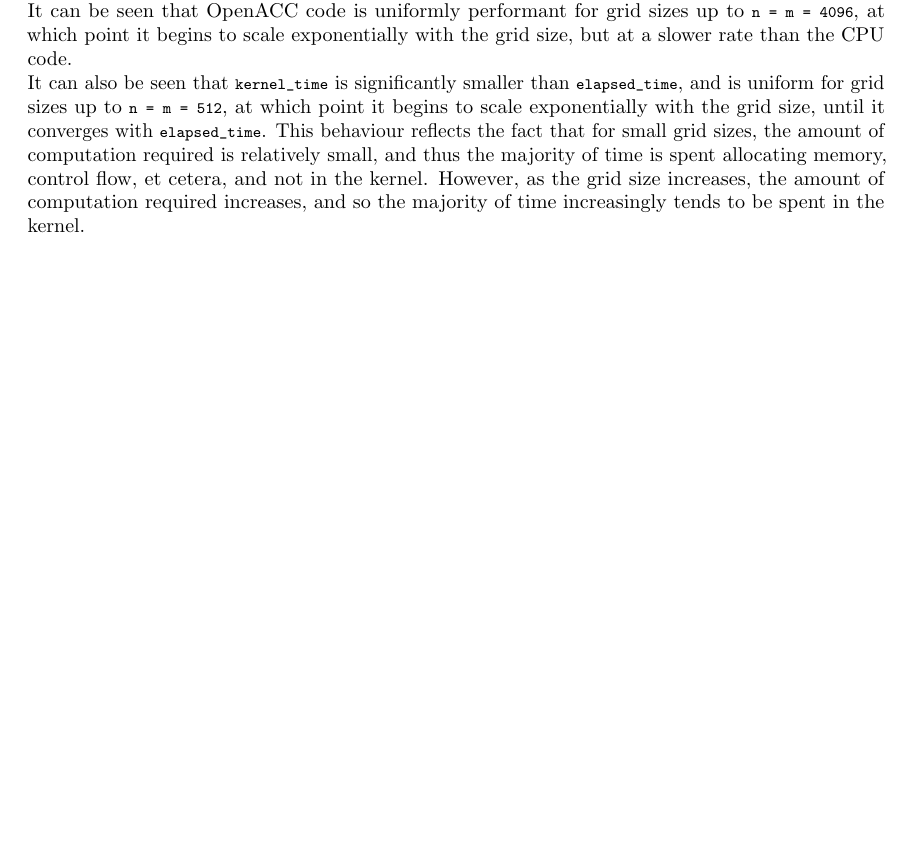
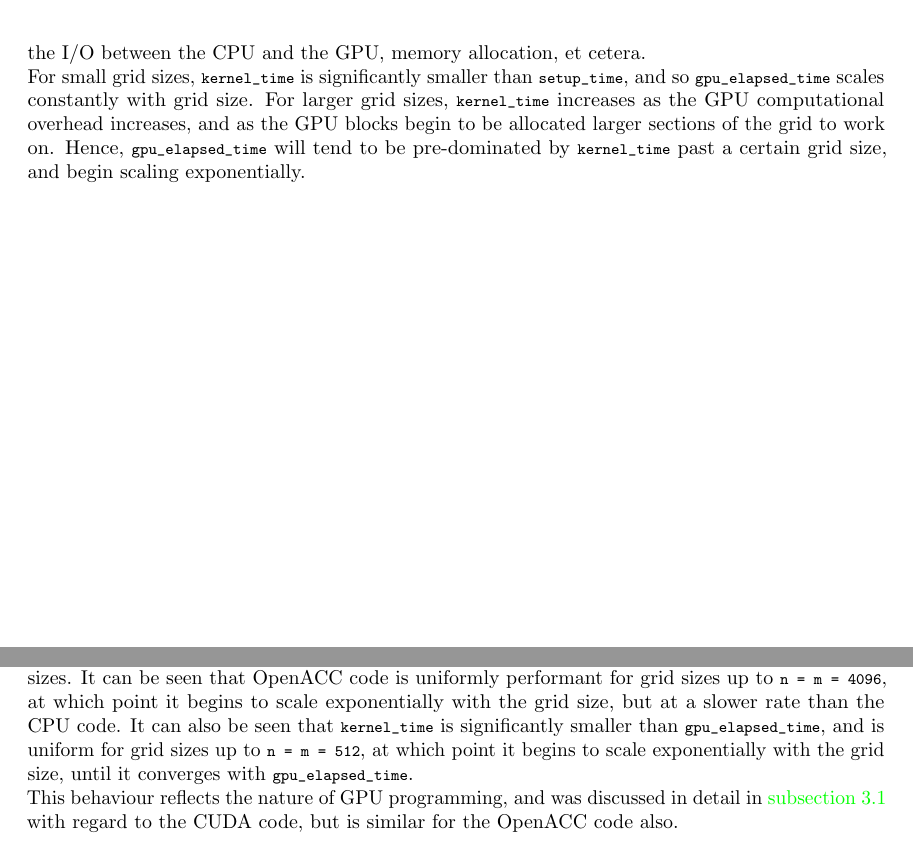
Before and after one commit to dgsaf/game-of-life-gpu, a LaTeX problem sheet (report/phys4004_assignment_3_gpu.tex): part of page 6 of 7 before the commit and two parts of pages 5 and 6 of 7 after it, the two joined at a grey line, cut at the place of the change, the shorter picture padded with empty space. Compiled offline with pdfLaTeX.

Commit message:
[UPDATE] Complete report

```diff
--- a/report/phys4004_assignment_3_gpu.tex
+++ b/report/phys4004_assignment_3_gpu.tex
@@ -318,3 +336,16 @@ in \autoref{fig:cuda-performance}.
+limiting factor is usually the I/O between the CPU and the GPU, memory
+allocation, et cetera.
+
+For small grid sizes, \lstinline{kernel_time} is significantly smaller than
+\lstinline{setup_time}, and so \lstinline{gpu_elapsed_time} scales constantly
+with grid size.
+For larger grid sizes, \lstinline{kernel_time} increases as the GPU
+computational overhead increases, and as the GPU blocks begin to be allocated
+larger sections of the grid to work on.
+Hence, \lstinline{gpu_elapsed_time} will tend to be pre-dominated by
+\lstinline{kernel_time} past a certain grid size, and begin scaling
+exponentially.
+
 \clearpage
 \subsection{OpenACC Code}
 \label{sec:cpu-code}
@@ -452,20 +483,16 @@ It can be seen that the CPU code is more performant that the GPU-OpenACC code
 for small grid sizes up to \lstinline{n = m = 512}.
 We note also that is scales exponentially with the grid size, for all grid
 sizes.
-
 It can be seen that OpenACC code is uniformly performant for grid sizes up
 to \lstinline{n = m = 4096}, at which point it begins to scale exponentially
 with the grid size, but at a slower rate than the CPU code.
+It can also be seen that \lstinline{kernel_time} is significantly smaller than
+\lstinline{gpu_elapsed_time}, and is uniform for grid sizes up to
+\lstinline{n = m = 512}, at which point it begins to scale exponentially with
+the grid size, until it converges with \lstinline{gpu_elapsed_time}.
 
-It can also be seen that \lstinline{kernel_time} is significantly smaller than
-\lstinline{elapsed_time}, and is uniform for grid sizes up to
-\lstinline{n = m = 512}, at which point it begins to scale exponentially with
-the grid size, until it converges with \lstinline{elapsed_time}.
-This behaviour reflects the fact that for small grid sizes, the amount of
-computation required is relatively small, and thus the majority of time
-is spent allocating memory, control flow, et cetera, and not in the kernel.
-However, as the grid size increases, the amount of computation required
-increases, and so the majority of time increasingly tends to be spent in the
-kernel.
+This behaviour reflects the nature of GPU programming, and was discussed in
+detail in \autoref{sec:cuda-code} with regard to the CUDA code, but is similar
+for the OpenACC code also.
 
 \end{document}
```
Also changed, not shown: report/phys4004_assignment_3_gpu.pdf, report/phys4004_assignment_3_gpu.tex (18 more changed lines).
